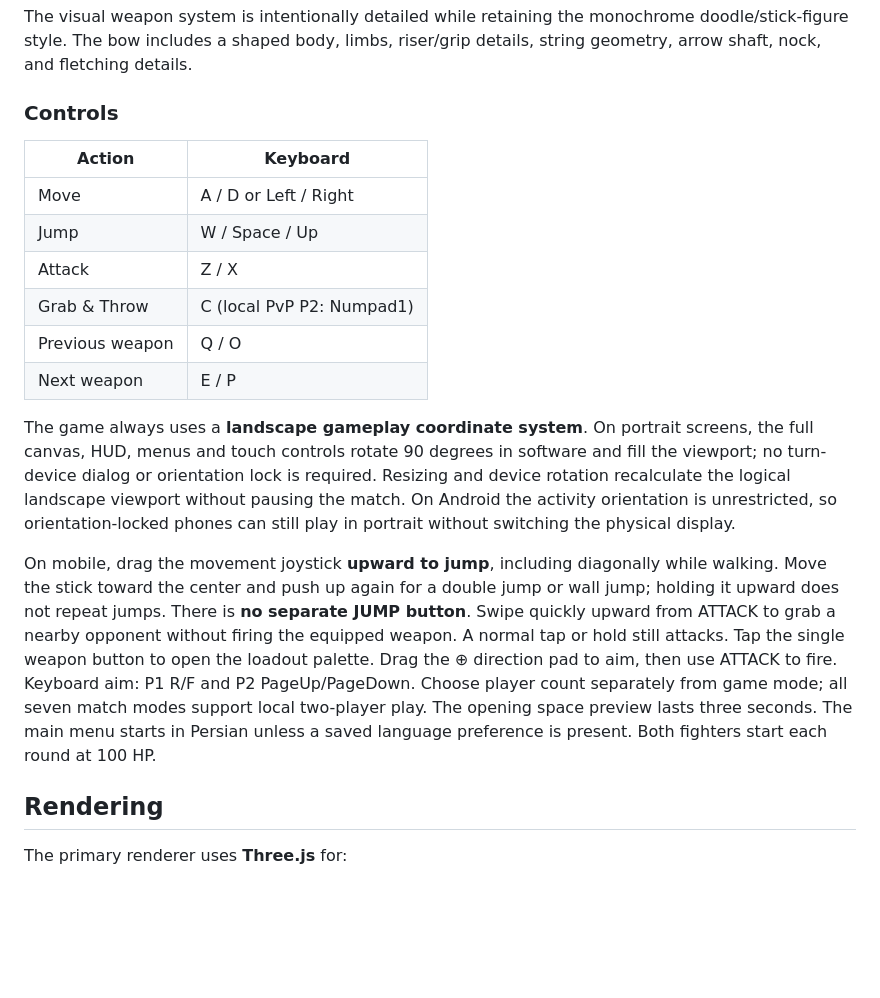
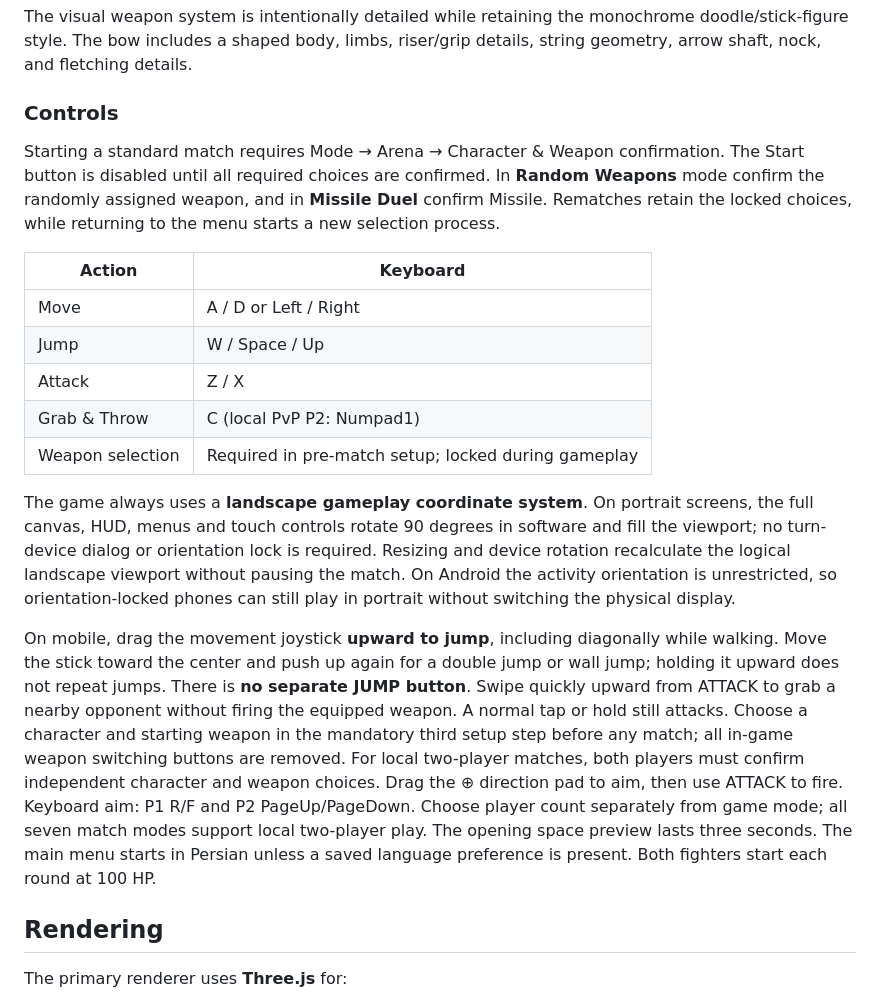
Before and after one commit to abolfazl260/doodlegame, a Markdown page: README.md, the part around the change. Rendered like a GitHub page; blank space fills up the shorter version.

Commit message:
docs: document required loadout flow and disabled in-match swapping

```diff
--- a/README.md
+++ b/README.md
@@ -101,18 +101,20 @@ The visual weapon system is intentionally detailed while retaining the monochrom
 
 ### Controls
 
+Starting a standard match requires Mode → Arena → Character & Weapon confirmation. The Start button is disabled until all required choices are confirmed. In **Random Weapons** mode confirm the randomly assigned weapon, and in **Missile Duel** confirm Missile. Rematches retain the locked choices, while returning to the menu starts a new selection process.
+
+
 | Action | Keyboard |
 |---|---|
 | Move | A / D or Left / Right |
 | Jump | W / Space / Up |
 | Attack | Z / X |
 | Grab & Throw | C (local PvP P2: Numpad1) |
-| Previous weapon | Q / O |
-| Next weapon | E / P |
+| Weapon selection | Required in pre-match setup; locked during gameplay |
 
 The game always uses a **landscape gameplay coordinate system**. On portrait screens, the full canvas, HUD, menus and touch controls rotate 90 degrees in software and fill the viewport; no turn-device dialog or orientation lock is required. Resizing and device rotation recalculate the logical landscape viewport without pausing the match. On Android the activity orientation is unrestricted, so orientation-locked phones can still play in portrait without switching the physical display.
 
-On mobile, drag the movement joystick **upward to jump**, including diagonally while walking. Move the stick toward the center and push up again for a double jump or wall jump; holding it upward does not repeat jumps. There is **no separate JUMP button**. Swipe quickly upward from ATTACK to grab a nearby opponent without firing the equipped weapon. A normal tap or hold still attacks. Tap the single weapon button to open the loadout palette. Drag the ⊕ direction pad to aim, then use ATTACK to fire. Keyboard aim: P1 R/F and P2 PageUp/PageDown. Choose player count separately from game mode; all seven match modes support local two-player play. The opening space preview lasts three seconds. The main menu starts in Persian unless a saved language preference is present. Both fighters start each round at 100 HP.
+On mobile, drag the movement joystick **upward to jump**, including diagonally while walking. Move the stick toward the center and push up again for a double jump or wall jump; holding it upward does not repeat jumps. There is **no separate JUMP button**. Swipe quickly upward from ATTACK to grab a nearby opponent without firing the equipped weapon. A normal tap or hold still attacks. Choose a character and starting weapon in the mandatory third setup step before any match; all in-game weapon switching buttons are removed. For local two-player matches, both players must confirm independent character and weapon choices. Drag the ⊕ direction pad to aim, then use ATTACK to fire. Keyboard aim: P1 R/F and P2 PageUp/PageDown. Choose player count separately from game mode; all seven match modes support local two-player play. The opening space preview lasts three seconds. The main menu starts in Persian unless a saved language preference is present. Both fighters start each round at 100 HP.
 
 ## Rendering
 
```
